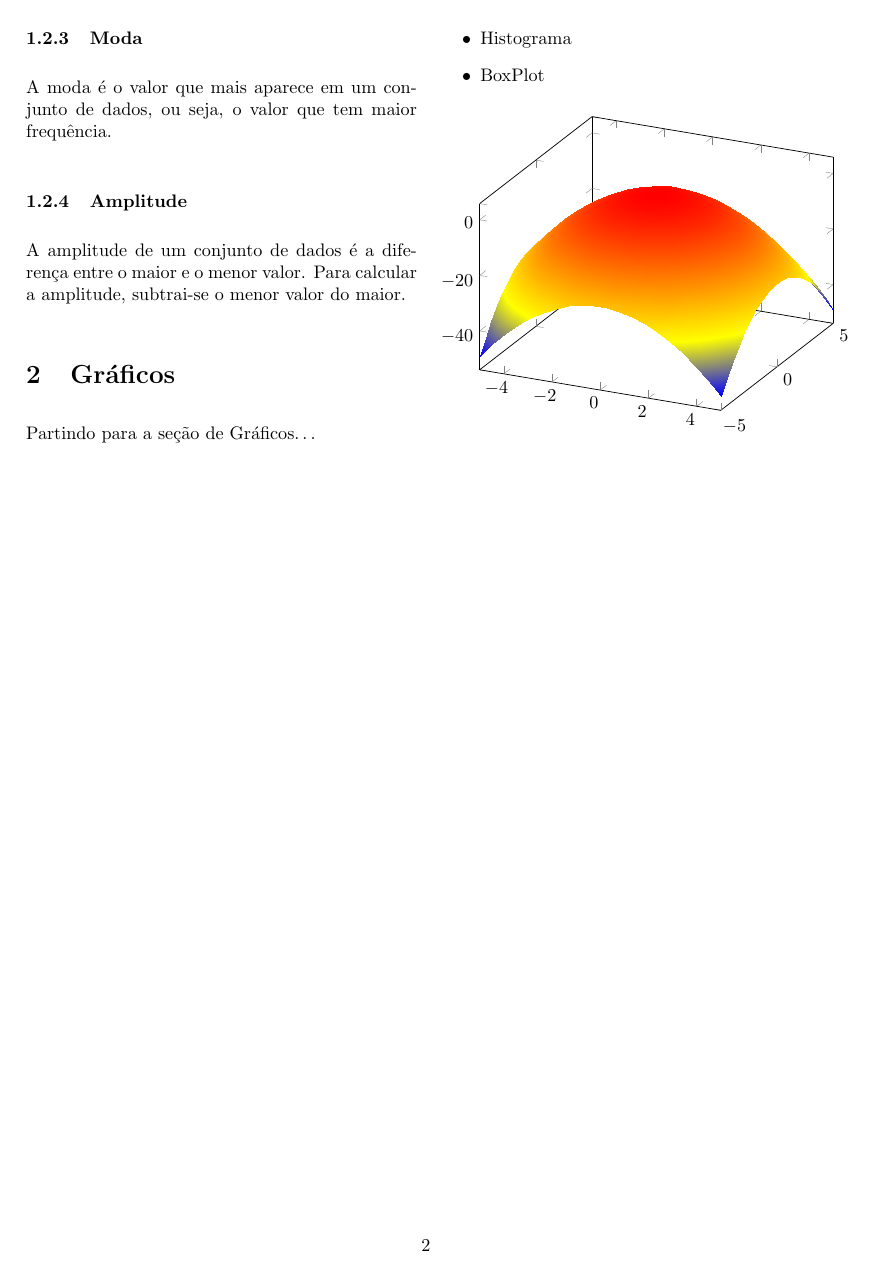
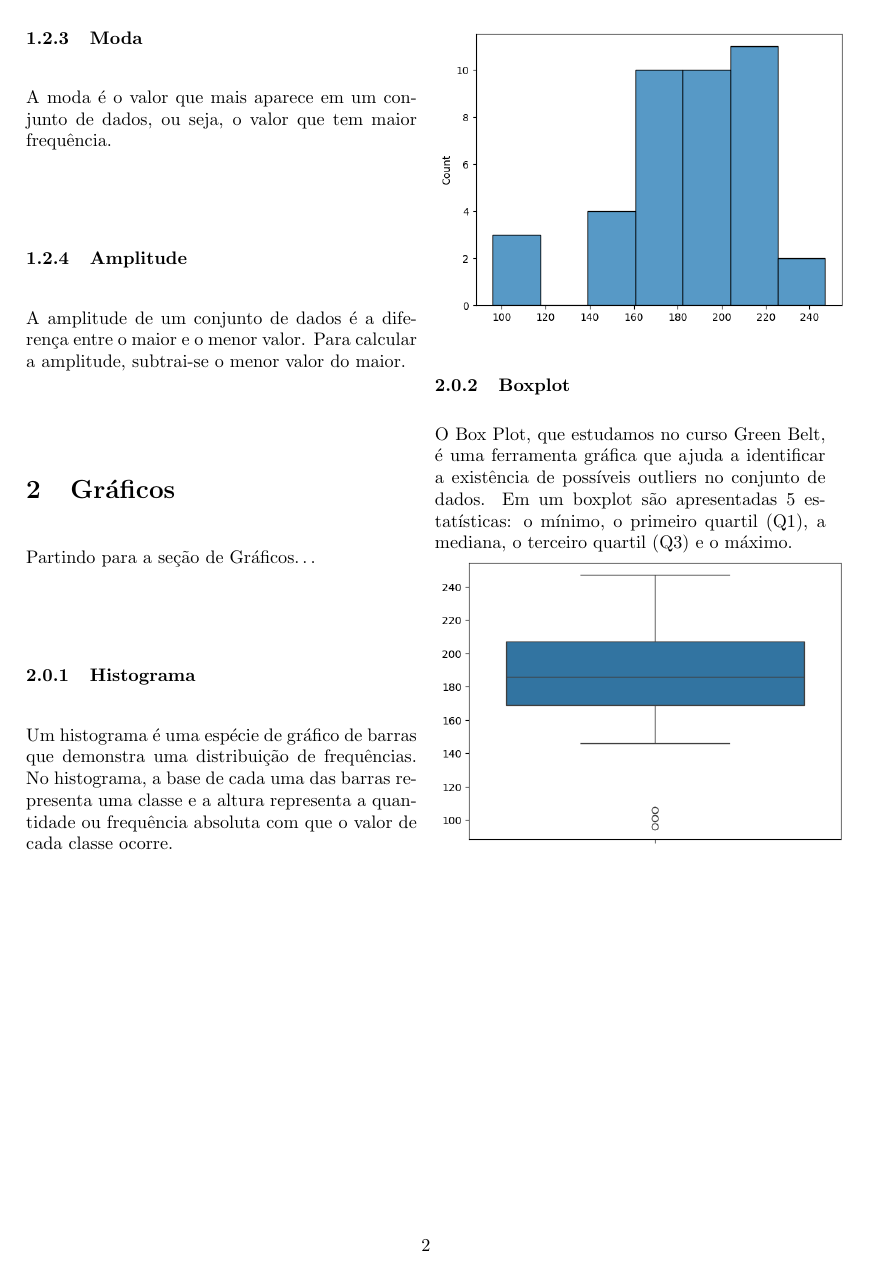
Before and after one commit to ArturGRS/UFSC-Estatistica, a LaTeX paper (Documentação das aulas/Repositório de Estatistica e Probabilidade.tex): page 2 of 2. Compiled offline with pdfLaTeX.

Commit message:
1° Aula Prática
1. Documento que representa o que foi a primeira aula prática

2. Adicionei as imagens dos gráficos aos documentos de aula

3. Criei um documento que vai unificar todas as anotações em um Jupyter Notebook

```diff
--- a/Documentação das aulas/Main.tex
+++ b/Documentação das aulas/Repositório de Estatistica e Probabilidade.tex
@@ -2,6 +2,7 @@
 \usepackage[utf8]{inputenc}
 \usepackage{amsmath, amssymb, amsthm}
 \usepackage{graphicx, float}
+\graphicspath{ {./imagens/} }
 \usepackage{multicol}
 \usepackage[brazil]{babel}
 \usepackage{pgfplots}
@@ -14,15 +15,17 @@
 \setlength{\parindent}{0pt}
 \setlength{\parskip}{0.8em}
 
-\title{\textbf{Resumo da Matéria}}
-\author{UFSC - Estatistica e Probabilidade \\ Artur Gemaque}
-\date{Finalizado em \today}
+\title{\textbf{Repositório de Estatistica e Probabilidade}}
+\author{UFSC Joinville - EMB5010 \\ Artur Gemaque}
+\date{\today}
 %%%%%%%%%%%%%%%%%%%%%%%%%% COMEÇO DO DOCUMENTO %%%%%%%%%%%%%%%%%%%%%%%%%%%
 \begin{document}
 \maketitle
 
 \begin{abstract}
-Este documento tempo como principal funcionalidade registrar os contudos ensinados em sala de aula pelo professor Jaimes, ademais servirá como fonte de estudo para as provas referentes há Matéria.
+Este documento tempo como principal funcionalidade registrar os contudos ensinados
+em sala de aula pelo professor Jaimes, ademais servirá como fonte de estudo para as
+provas referentes há Matéria.
 \end{abstract}
 
 \begin{multicols}{2} % Início da seção com duas colunas
@@ -69,21 +78,32 @@ Este documento tempo como principal funcionalidade registrar os contudos ensinad
     A moda é o valor que mais aparece em um conjunto de dados, ou seja, o valor que tem maior frequência.
 
     \subsubsection{Amplitude}
-    A amplitude de um conjunto de dados é a diferença entre o maior e o menor valor. Para calcular a amplitude, subtrai-se o menor valor do maior.
+    A amplitude de um conjunto de dados é a diferença entre o maior e o menor valor. Para calcular a amplitude,
+    subtrai-se o menor valor do maior.
 
 \section{Gráficos}
   Partindo para a seção de Gráficos\dots
 
-  \begin{itemize}
-    \item Histograma
-    \item BoxPlot
-  \end{itemize}
+    \subsubsection{Histograma}
+      Um histograma é uma espécie de gráfico de barras que demonstra uma distribuição de frequências. No histograma,
+    a base de cada uma das barras representa uma classe e a altura representa a quantidade ou frequência absoluta com
+    que o valor de cada classe ocorre.
 
-  \begin{tikzpicture}
-    \begin{axis}
-      \addplot3[surf, samples = 20, shader = interp]{1-x^2-y^2};
-    \end{axis}
-  \end{tikzpicture}
+    \hbox{\includegraphics[width=8cm]{Histograma.png}}
+
+    \subsubsection{Boxplot}
+    O Box Plot, que estudamos no curso Green Belt, é uma ferramenta gráfica que ajuda a identificar a existência de
+    possíveis outliers no conjunto de dados. Em um boxplot são apresentadas 5 estatísticas: o mínimo, o primeiro quartil
+    (Q1), a mediana, o terceiro quartil (Q3) e o máximo.
+
+    \hbox{\includegraphics[width=8cm]{Boxplot.png}}
+
+
+  %\begin{tikzpicture}
+  %  \begin{axis}
+  %    \addplot3[surf, samples = 20, shader = interp]{1-x^2-y^2};
+  %  \end{axis}
+  % \end{tikzpicture}
 
 \end{multicols} % Fim da seção com duas colunas
 \end{document}
```
Also changed, not shown: Bases de Dados/Tabela_para_data_frame_2023-2.csv (+11 -11 lines), Bases de Dados/dados_tempo_reacao_amostra_grande.csv (+1 -1 lines), Documentação das aulas/Main.pdf (deleted), Documentação das aulas/Repositório de Estatistica e Probabilidade.pdf (added), Documentação das aulas/imagens/Boxplot.png (added), Documentação das aulas/imagens/Histograma.png (added), Documentação das aulas/Repositório de Estatistica e Probabilidade.tex (12 more changed lines), 13 other files.
